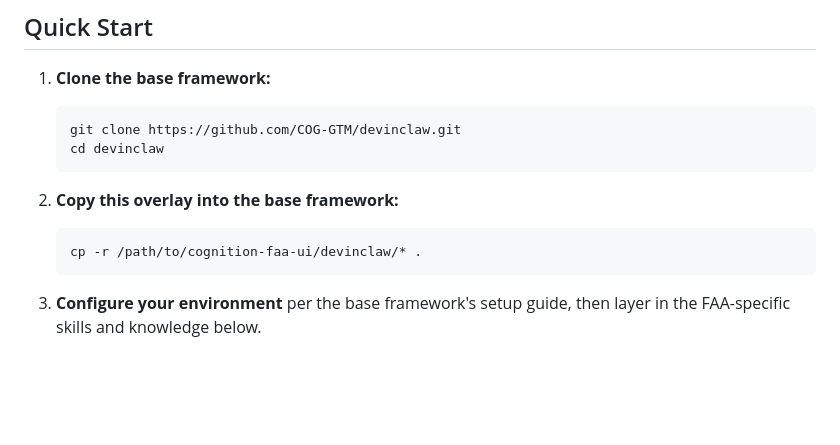
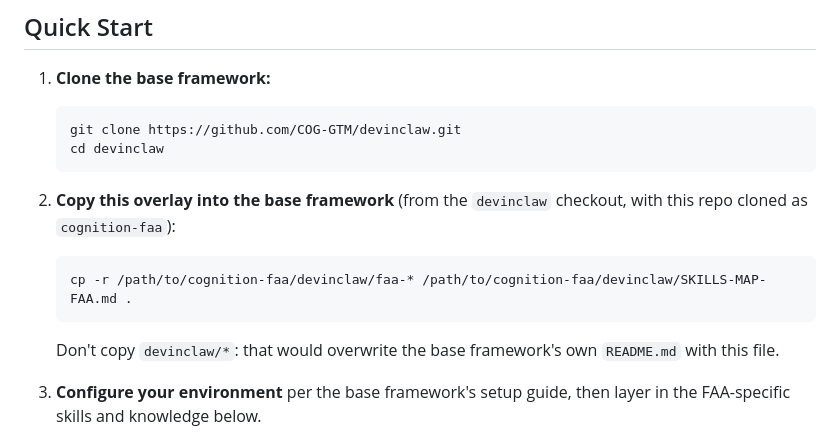
Before and after one commit to COG-GTM/cognition-faa, a Markdown page: devinclaw/README.md, the part around the change. Drawn GitHub-style; blank space fills up the shorter version.

Commit message:
docs: add root README and architecture doc with Graphviz diagram; fix overlay copy step
Co-Authored-By: taylor.curran <taylorcurranagtc@gmail.com>

````diff
--- a/devinclaw/README.md
+++ b/devinclaw/README.md
@@ -10,10 +10,11 @@ This directory contains the FAA-specific overlay for [DevinClaw](https://github.
    cd devinclaw
    ```
 
-2. **Copy this overlay into the base framework:**
+2. **Copy this overlay into the base framework** (from the `devinclaw` checkout, with this repo cloned as `cognition-faa`):
    ```bash
-   cp -r /path/to/cognition-faa-ui/devinclaw/* .
+   cp -r /path/to/cognition-faa/devinclaw/faa-* /path/to/cognition-faa/devinclaw/SKILLS-MAP-FAA.md .
    ```
+   Don't copy `devinclaw/*`: that would overwrite the base framework's own `README.md` with this file.
 
 3. **Configure your environment** per the base framework's setup guide, then layer in the FAA-specific skills and knowledge below.
 
````
Also changed, not shown: README.md (added, +51 -0 lines), docs/architecture.md (added, +74 -0 lines), docs/diagrams/architecture.png (added), 3 other files.
